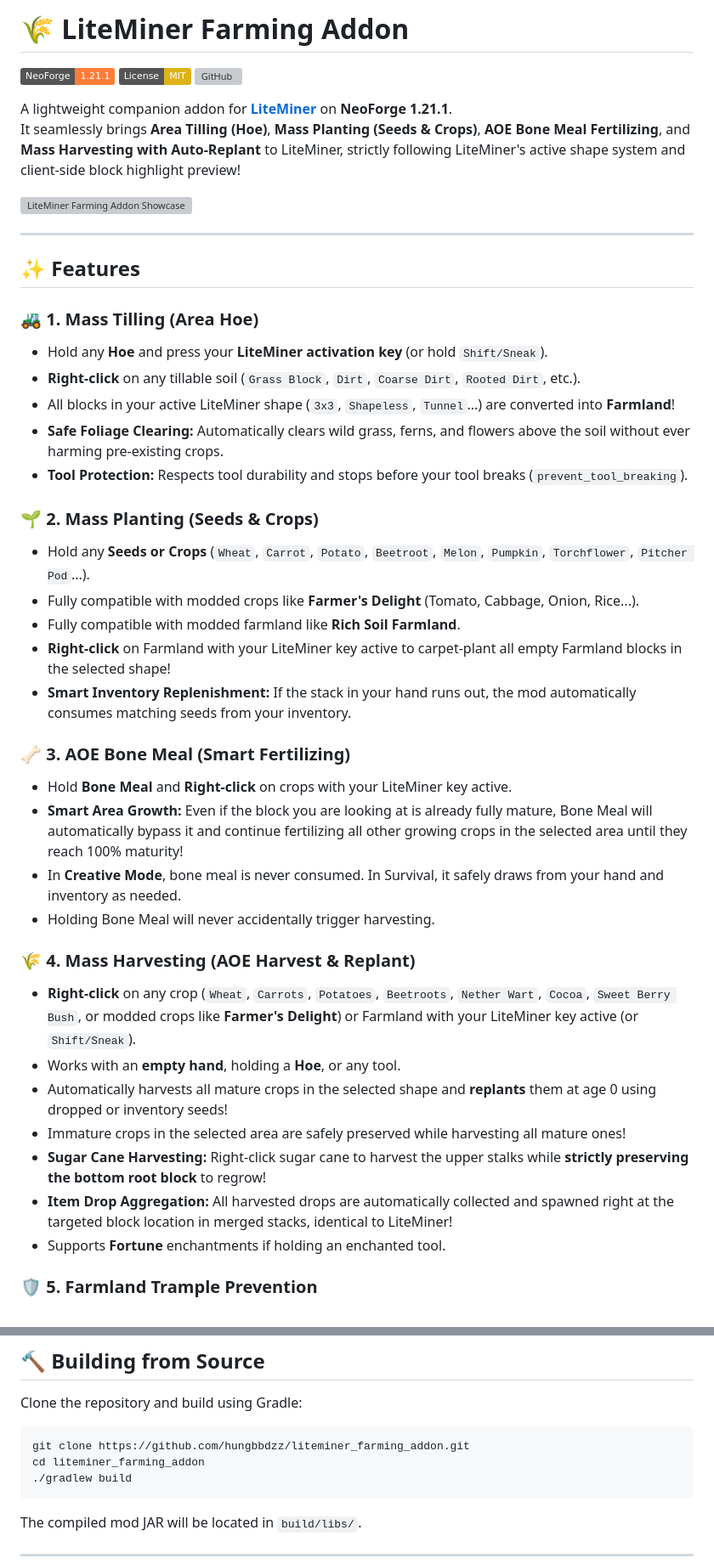
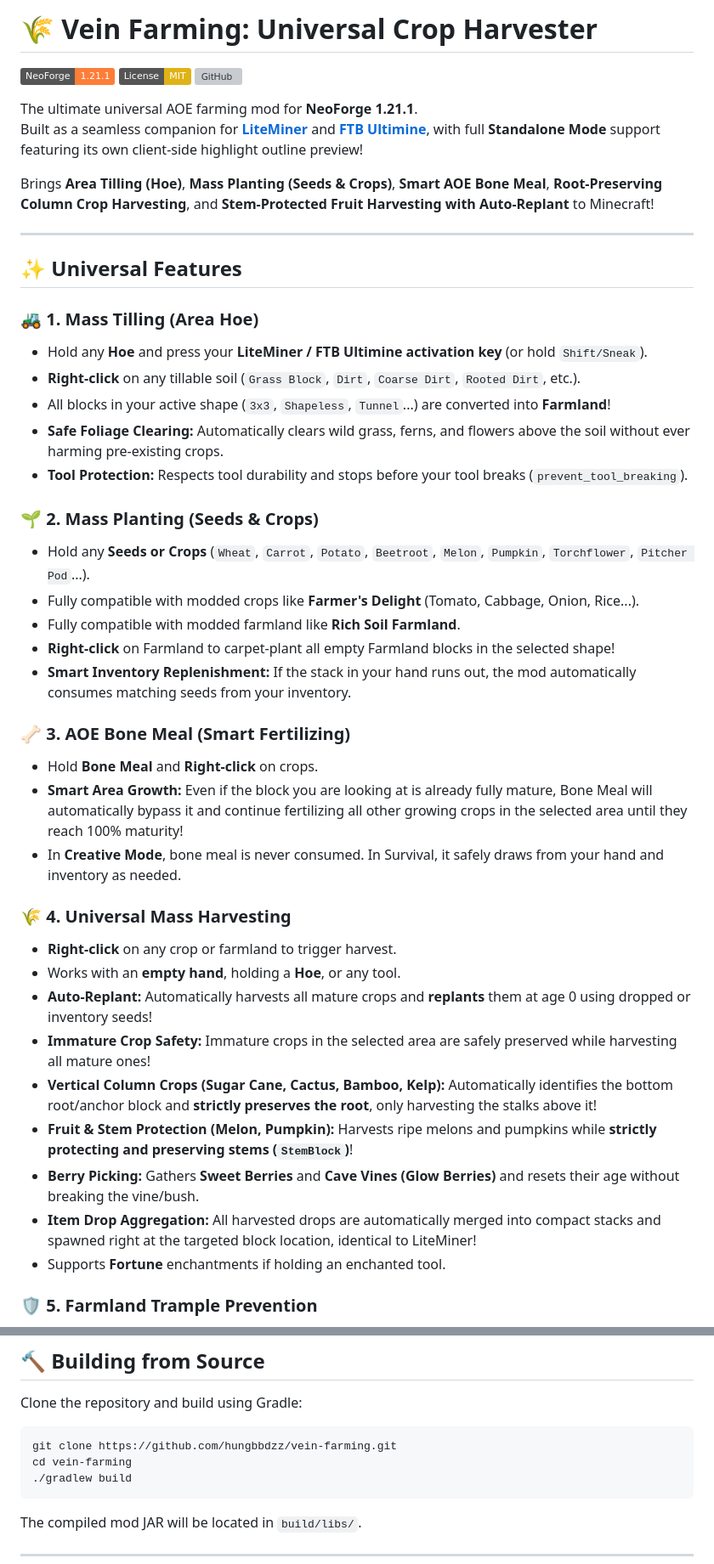
Before and after one commit to velorise2206/vein-farming, a Markdown page: README.md, 2 parts joined by grey strips. Shown at 85% size. Rendered like a GitHub page; badges without logos; grey boxes are pictures that could not be loaded.

````diff
--- a/README.md
+++ b/README.md
@@ -1,4 +1,4 @@
-# 🌾 LiteMiner Farming Addon
+# 🌾 Vein Farming: Universal Crop Harvester
 
 [![NeoForge](https://img.shields.io/badge/NeoForge-1.21.1-orange.svg)](https://neoforged.net/)
 [![License: MIT](https://img.shields.io/badge/License-MIT-yellow.svg)](https://opensource.org/licenses/MIT)
@@ -6,17 +6,17 @@
 
-A lightweight companion addon for **[LiteMiner](https://modrinth.com/mod/liteminer)** on **NeoForge 1.21.1**.
-It seamlessly brings **Area Tilling (Hoe)**, **Mass Planting (Seeds & Crops)**, **AOE Bone Meal Fertilizing**, and **Mass Harvesting with Auto-Replant** to LiteMiner, strictly following LiteMiner's active shape system and client-side block highlight preview!
+The ultimate universal AOE farming mod for **NeoForge 1.21.1**.
+Built as a seamless companion for **[LiteMiner](https://modrinth.com/mod/liteminer)** and **[FTB Ultimine](https://modrinth.com/mod/ftb-ultimine)**, with full **Standalone Mode** support featuring its own client-side highlight outline preview!
 
-![LiteMiner Farming Addon Showcase](https://raw.githubusercontent.com/hungbbdzz/liteminer_farming_addon/main/showcase.gif)
+Brings **Area Tilling (Hoe)**, **Mass Planting (Seeds & Crops)**, **Smart AOE Bone Meal**, **Root-Preserving Column Crop Harvesting**, and **Stem-Protected Fruit Harvesting with Auto-Replant** to Minecraft!
 
 ---
 
-## ✨ Features
+## ✨ Universal Features
 
 ### 🚜 1. Mass Tilling (Area Hoe)
-* Hold any **Hoe** and press your **LiteMiner activation key** (or hold `Shift/Sneak`).
+* Hold any **Hoe** and press your **LiteMiner / FTB Ultimine activation key** (or hold `Shift/Sneak`).
 * **Right-click** on any tillable soil (`Grass Block`, `Dirt`, `Coarse Dirt`, `Rooted Dirt`, etc.).
-* All blocks in your active LiteMiner shape (`3x3`, `Shapeless`, `Tunnel`...) are converted into **Farmland**!
+* All blocks in your active shape (`3x3`, `Shapeless`, `Tunnel`...) are converted into **Farmland**!
 * **Safe Foliage Clearing:** Automatically clears wild grass, ferns, and flowers above the soil without ever harming pre-existing crops.
 * **Tool Protection:** Respects tool durability and stops before your tool breaks (`prevent_tool_breaking`).
 
@@ -24,22 +24,23 @@ It seamlessly brings **Area Tilling (Hoe)**, **Mass Planting (Seeds & Crops)**,
 * Hold any **Seeds or Crops** (`Wheat`, `Carrot`, `Potato`, `Beetroot`, `Melon`, `Pumpkin`, `Torchflower`, `Pitcher Pod`...).
 * Fully compatible with modded crops like **Farmer's Delight** (Tomato, Cabbage, Onion, Rice...).
 * Fully compatible with modded farmland like **Rich Soil Farmland**.
-* **Right-click** on Farmland with your LiteMiner key active to carpet-plant all empty Farmland blocks in the selected shape!
+* **Right-click** on Farmland to carpet-plant all empty Farmland blocks in the selected shape!
 * **Smart Inventory Replenishment:** If the stack in your hand runs out, the mod automatically consumes matching seeds from your inventory.
 
 ### 🦴 3. AOE Bone Meal (Smart Fertilizing)
-* Hold **Bone Meal** and **Right-click** on crops with your LiteMiner key active.
+* Hold **Bone Meal** and **Right-click** on crops.
 * **Smart Area Growth:** Even if the block you are looking at is already fully mature, Bone Meal will automatically bypass it and continue fertilizing all other growing crops in the selected area until they reach 100% maturity!
 * In **Creative Mode**, bone meal is never consumed. In Survival, it safely draws from your hand and inventory as needed.
-* Holding Bone Meal will never accidentally trigger harvesting.
 
-### 🌾 4. Mass Harvesting (AOE Harvest & Replant)
-* **Right-click** on any crop (`Wheat`, `Carrots`, `Potatoes`, `Beetroots`, `Nether Wart`, `Cocoa`, `Sweet Berry Bush`, or modded crops like **Farmer's Delight**) or Farmland with your LiteMiner key active (or `Shift/Sneak`).
+### 🌾 4. Universal Mass Harvesting
+* **Right-click** on any crop or farmland to trigger harvest.
 * Works with an **empty hand**, holding a **Hoe**, or any tool.
-* Automatically harvests all mature crops in the selected shape and **replants** them at age 0 using dropped or inventory seeds!
-* Immature crops in the selected area are safely preserved while harvesting all mature ones!
-* **Sugar Cane Harvesting:** Right-click sugar cane to harvest the upper stalks while **strictly preserving the bottom root block** to regrow!
-* **Item Drop Aggregation:** All harvested drops are automatically collected and spawned right at the targeted block location in merged stacks, identical to LiteMiner!
+* **Auto-Replant:** Automatically harvests all mature crops and **replants** them at age 0 using dropped or inventory seeds!
+* **Immature Crop Safety:** Immature crops in the selected area are safely preserved while harvesting all mature ones!
+* **Vertical Column Crops (Sugar Cane, Cactus, Bamboo, Kelp):** Automatically identifies the bottom root/anchor block and **strictly preserves the root**, only harvesting the stalks above it!
+* **Fruit & Stem Protection (Melon, Pumpkin):** Harvests ripe melons and pumpkins while **strictly protecting and preserving stems (`StemBlock`)**!
+* **Berry Picking:** Gathers **Sweet Berries** and **Cave Vines (Glow Berries)** and resets their age without breaking the vine/bush.
+* **Item Drop Aggregation:** All harvested drops are automatically merged into compact stacks and spawned right at the targeted block location, identical to LiteMiner!
 * Supports **Fortune** enchantments if holding an enchanted tool.
 
 ### 🛡️ 5. Farmland Trample Prevention
@@ -116,8 +125,8 @@ The config file is generated automatically at `.minecraft/config/liteminer_farmi
 Clone the repository and build using Gradle:
 
 ```bash
-git clone https://github.com/hungbbdzz/liteminer_farming_addon.git
-cd liteminer_farming_addon
+git clone https://github.com/hungbbdzz/vein-farming.git
+cd vein-farming
 ./gradlew build
 ```
 
````
Also changed, not shown: other parts of README.md (+18 -10 lines), logo.png, 9 other files.
